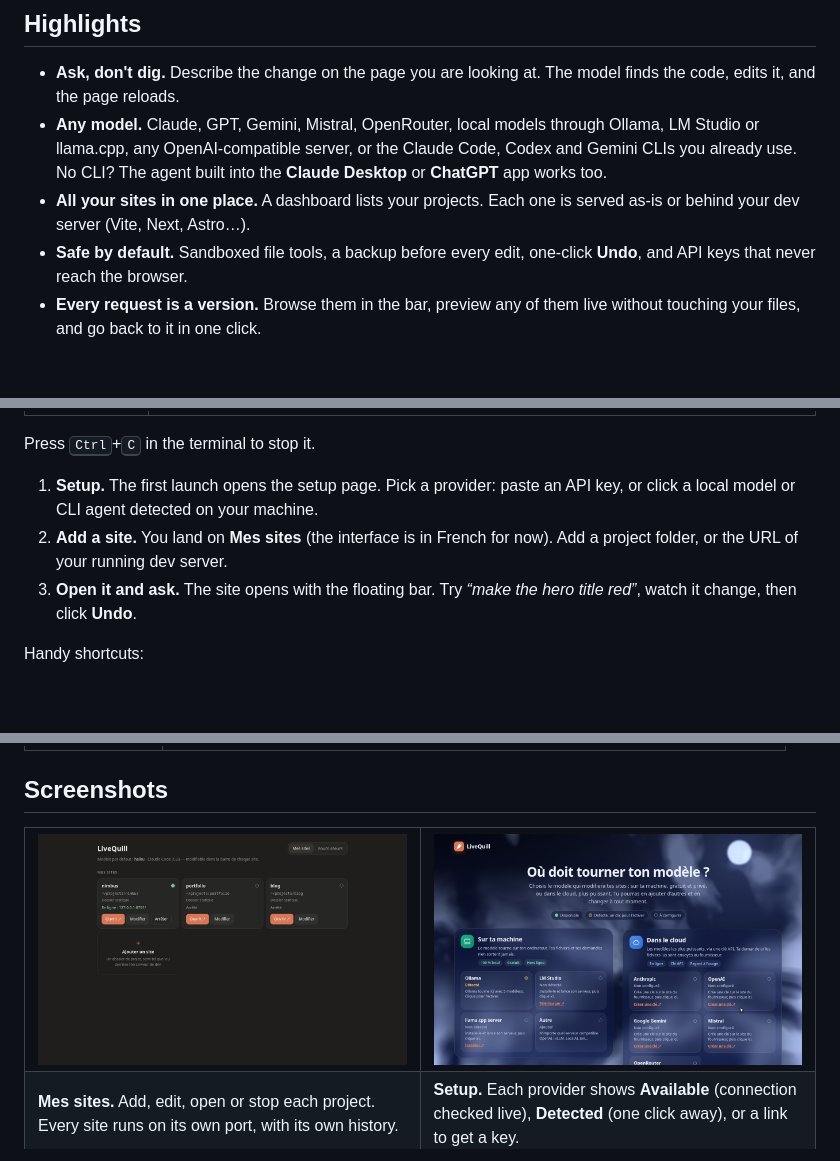
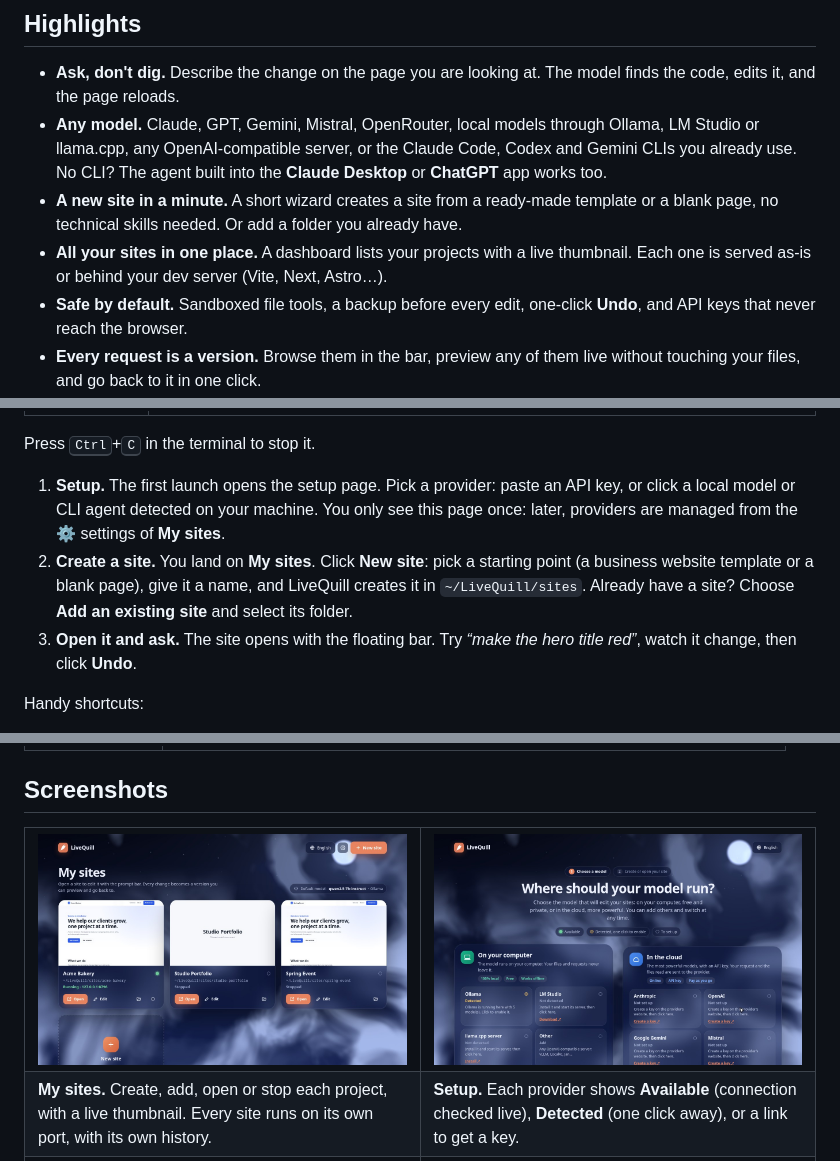
Before and after one commit to Ybucaille/livequill, a Markdown page: README.md, 3 parts joined by grey strips. Rendered like a GitHub page; pictures changed too: docs/images/hub.jpg, docs/images/setup.jpg; folded sections open; blank space fills up the shorter version.

Commit message:
docs: new-site wizard, settings, languages and templates; English screenshots
Co-Authored-By: Claude Opus 5.5 <noreply@anthropic.com>

```diff
--- a/README.md
+++ b/README.md
@@ -24,7 +24,8 @@ A floating prompt bar for any local site: type a change, the model of your choic
 
 - **Ask, don't dig.** Describe the change on the page you are looking at. The model finds the code, edits it, and the page reloads.
 - **Any model.** Claude, GPT, Gemini, Mistral, OpenRouter, local models through Ollama, LM Studio or llama.cpp, any OpenAI-compatible server, or the Claude Code, Codex and Gemini CLIs you already use. No CLI? The agent built into the **Claude Desktop** or **ChatGPT** app works too.
-- **All your sites in one place.** A dashboard lists your projects. Each one is served as-is or behind your dev server (Vite, Next, Astro…).
+- **A new site in a minute.** A short wizard creates a site from a ready-made template or a blank page, no technical skills needed. Or add a folder you already have.
+- **All your sites in one place.** A dashboard lists your projects with a live thumbnail. Each one is served as-is or behind your dev server (Vite, Next, Astro…).
 - **Safe by default.** Sandboxed file tools, a backup before every edit, one-click **Undo**, and API keys that never reach the browser.
 - **Every request is a version.** Browse them in the bar, preview any of them live without touching your files, and go back to it in one click.
 - **Nothing to install in your project.** The bar is added while pages are served, never written to disk. **Zero dependencies**: just Python.
@@ -53,8 +54,8 @@ The script installs a single file, `livequill.pyz` from the [latest release](htt
 
 Press <kbd>Ctrl</kbd>+<kbd>C</kbd> in the terminal to stop it.
 
-1. **Setup.** The first launch opens the setup page. Pick a provider: paste an API key, or click a local model or CLI agent detected on your machine.
-2. **Add a site.** You land on **Mes sites** (the interface is in French for now). Add a project folder, or the URL of your running dev server.
+1. **Setup.** The first launch opens the setup page. Pick a provider: paste an API key, or click a local model or CLI agent detected on your machine. You only see this page once: later, providers are managed from the ⚙ settings of **My sites**.
+2. **Create a site.** You land on **My sites**. Click **New site**: pick a starting point (a business website template or a blank page), give it a name, and LiveQuill creates it in `~/LiveQuill/sites`. Already have a site? Choose **Add an existing site** and select its folder.
 3. **Open it and ask.** The site opens with the floating bar. Try *“make the hero title red”*, watch it change, then click **Undo**.
 
 Handy shortcuts:
@@ -85,7 +86,7 @@ livequill --proxy http://localhost:5173 ~/projects/app   # same, behind your dev
 <td width="50%"><img src="docs/images/setup.jpg" alt="Provider setup page"></td>
 </tr>
 <tr>
-<td><b>Mes sites.</b> Add, edit, open or stop each project. Every site runs on its own port, with its own history.</td>
+<td><b>My sites.</b> Create, add, open or stop each project, with a live thumbnail. Every site runs on its own port, with its own history.</td>
 <td><b>Setup.</b> Each provider shows <b>Available</b> (connection checked live), <b>Detected</b> (one click away), or a link to get a key.</td>
 </tr>
 <tr>
```
Also changed, not shown: other parts of README.md (+14 -7 lines), CONTRIBUTING.md (+15 -1 lines), docs/images/models.png, docs/images/themes-menu.png, docs/images/themes.png, docs/images/wizard.jpg (added), 1 other file.
